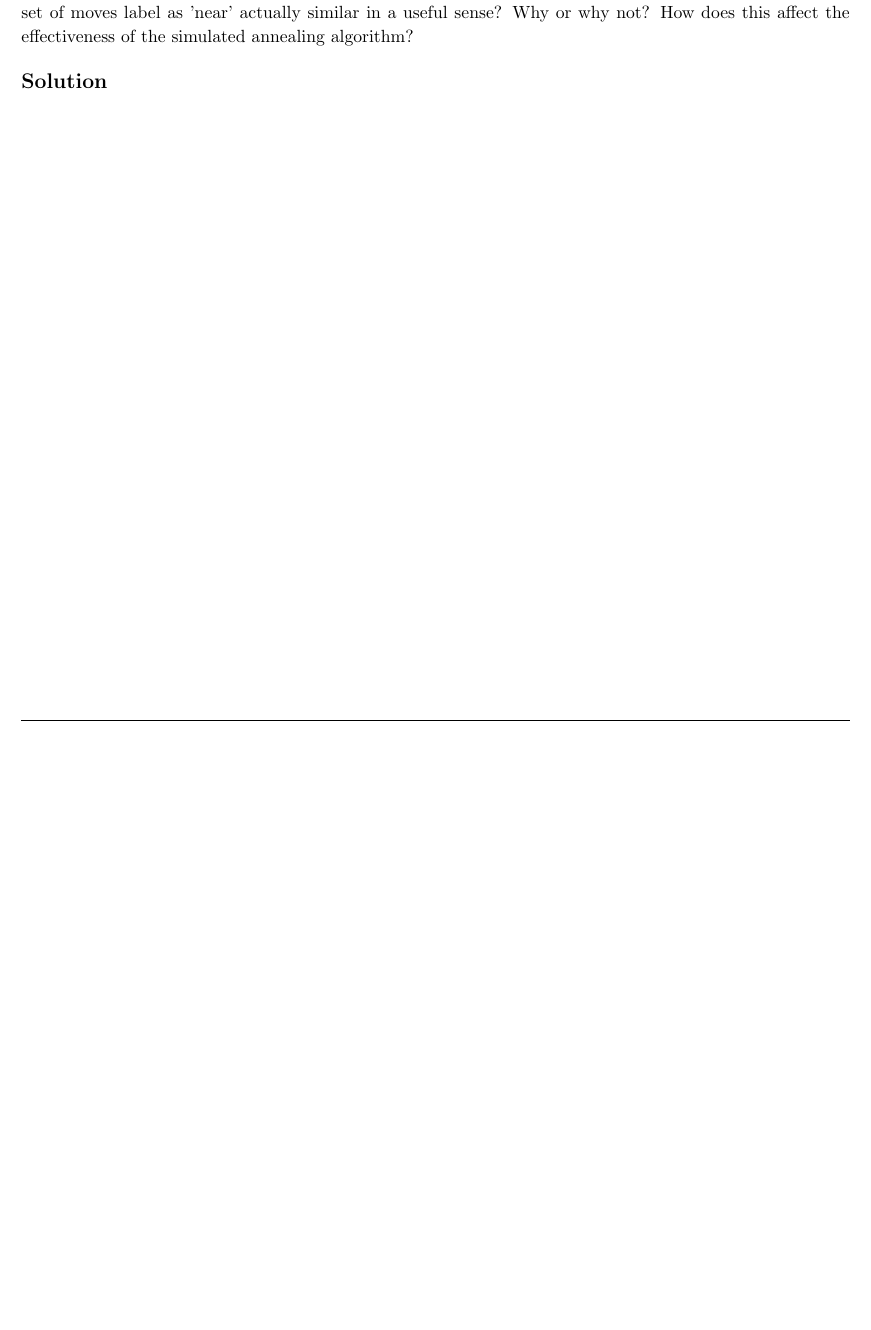
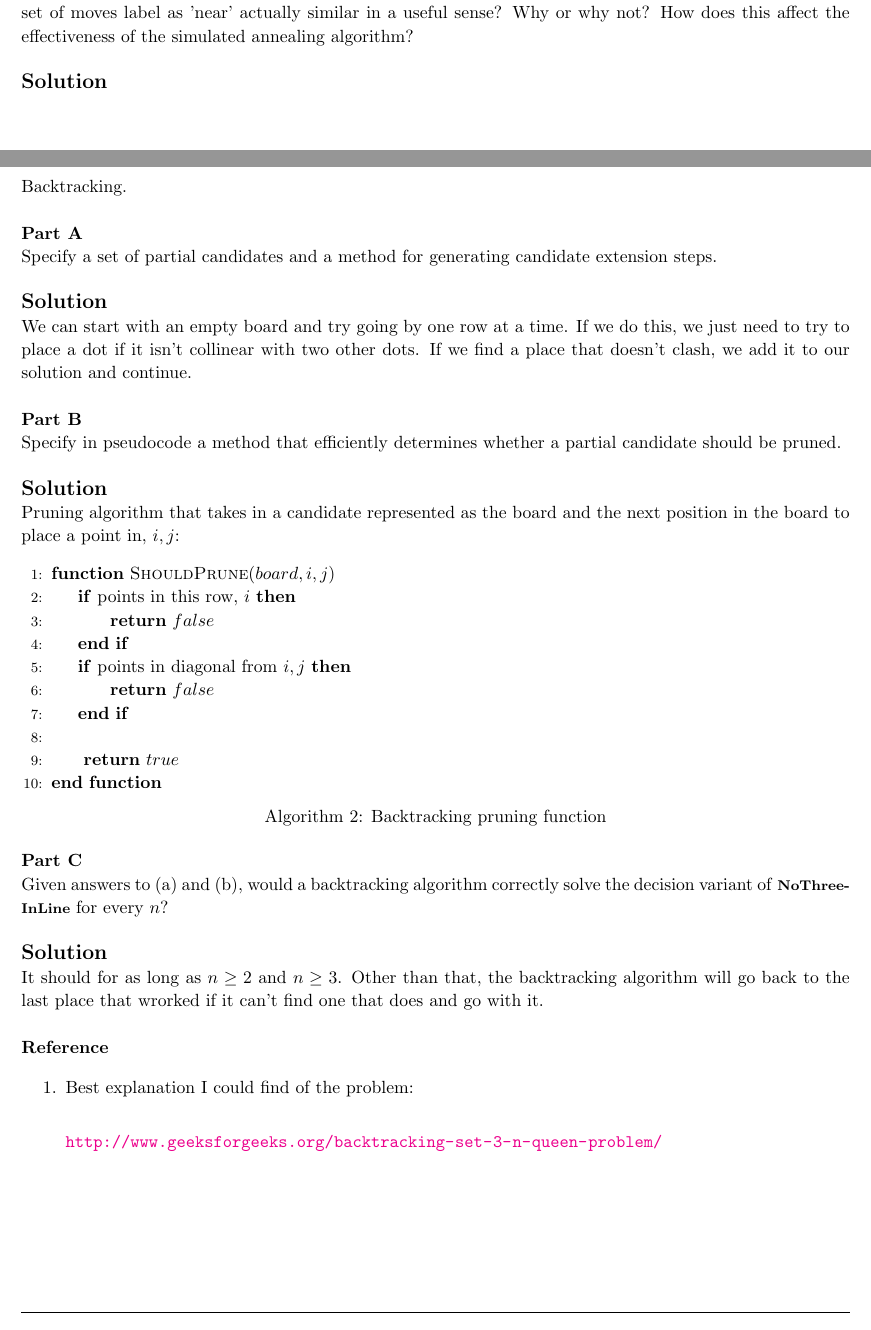
Before and after one commit to jdavis/college-fall-2013, a LaTeX problem sheet (cs311/assignment07/solution.tex): part of page 2 of 7 before the commit and two parts of pages 2 and 3 of 7 after it, the two joined at a grey line, cut so that both start at the same text, the shorter picture padded with empty space. Compiled offline with pdfLaTeX.

Commit message:
Add solution to problem 2

```diff
--- a/cs311/assignment07/solution.tex
+++ b/cs311/assignment07/solution.tex
@@ -139,6 +139,71 @@
 \pagebreak
 
 \begin{homeworkProblem}
+    Backtracking.
+    \\
+
+    \textbf{Part A}
+
+    Specify a set of partial candidates and a method for generating candidate
+    extension steps.
+    \\
+
+    \solution
+
+    We can start with an empty board and try going by one row at a time. If we
+    do this, we just need to try to place a dot if it isn't collinear with two
+    other dots. If we find a place that doesn't clash, we add it to our
+    solution and continue.
+    \\
+
+    \textbf{Part B}
+
+    Specify in pseudocode a method that efficiently determines whether a
+    partial candidate should be pruned.
+    \\
+
+    \solution
+
+    Pruning algorithm that takes in a candidate represented as the board and
+    the next position in the board to place a point in, \(i, j\):
+
+    \begin{algorithm}[]
+        \begin{algorithmic}[1]
+            \Function{ShouldPrune}{$board, i, j$}
+                \If{points in this row, \(i\)}
+                    \State{} \Return{$false$}
+                \EndIf
+
+                \If{points in diagonal from \(i, j\)}
+                    \State{} \Return{$false$}
+                \EndIf
+                \\
+                \State{} \Return{$true$}
+            \EndFunction{}
+        \end{algorithmic}
+        \caption{Backtracking pruning function}
+    \end{algorithm}
+
+    \textbf{Part C}
+
+    Given answers to (a) and (b), would a backtracking algorithm correctly
+    solve the decision variant of \alg{NoThreeInLine} for every \(n\)?
+    \\
+
+    \solution
+
+    It should for as long as \(n \geq 2\) and \(n \geq 3\). Other than that,
+    the backtracking algorithm will go back to the last place that wrorked if
+    it can't find one that does and go with it.
+    \\
+
+    \textbf{Reference}
+
+    \begin{enumerate}
+        \item Best explanation I could find of the problem: \\
+
+            \url{http://www.geeksforgeeks.org/backtracking-set-3-n-queen-problem/}
+    \end{enumerate}
 \end{homeworkProblem}
 
 \pagebreak
```
